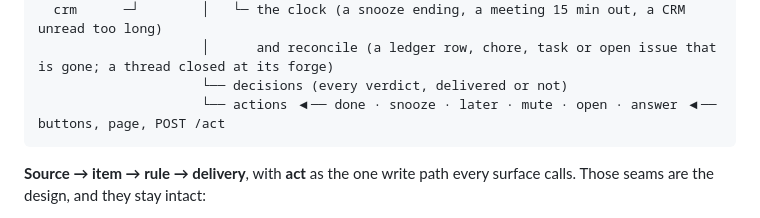
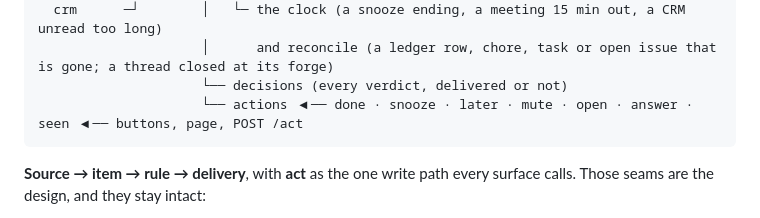
Before and after one commit to by-de-sine/triage, a Markdown page: docs/architecture.md, the part around the change. GitHub-like rendering.

````diff
--- a/docs/architecture.md
+++ b/docs/architecture.md
@@ -12,7 +12,7 @@ sources/            rules/              deliver/                    act
   crm      ─┘        │   └─ the clock (a snooze ending, a meeting 15 min out, a CRM unread too long)
                      │      and reconcile (a ledger row, chore, task or open issue that is gone; a thread closed at its forge)
                      └── decisions (every verdict, delivered or not)
-                     └── actions ◀── done · snooze · later · mute · open · answer ◀── buttons, page, POST /act
+                     └── actions ◀── done · snooze · later · mute · open · answer · seen ◀── buttons, page, POST /act
 ```
 
 **Source → item → rule → delivery**, with **act** as the one write path
````
Also changed, not shown: SECURITY.md (+11 -6 lines).
